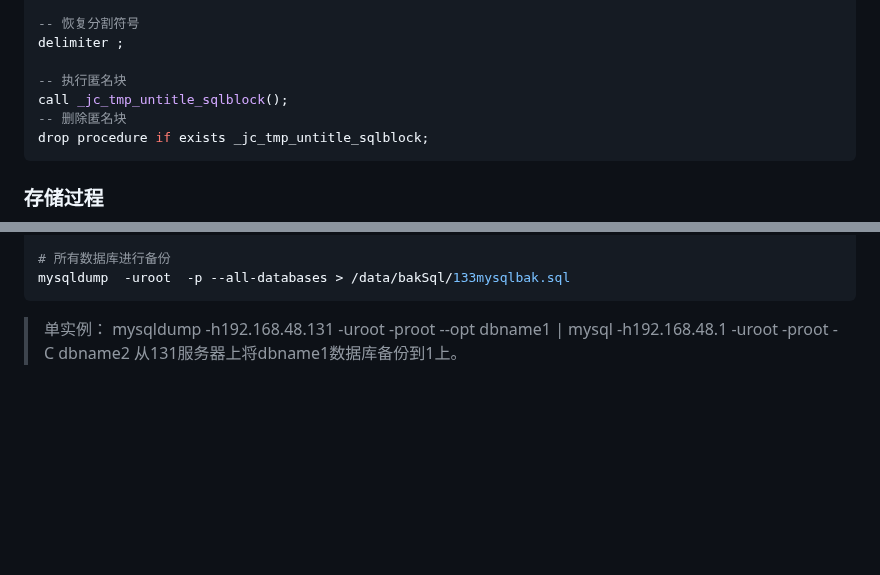
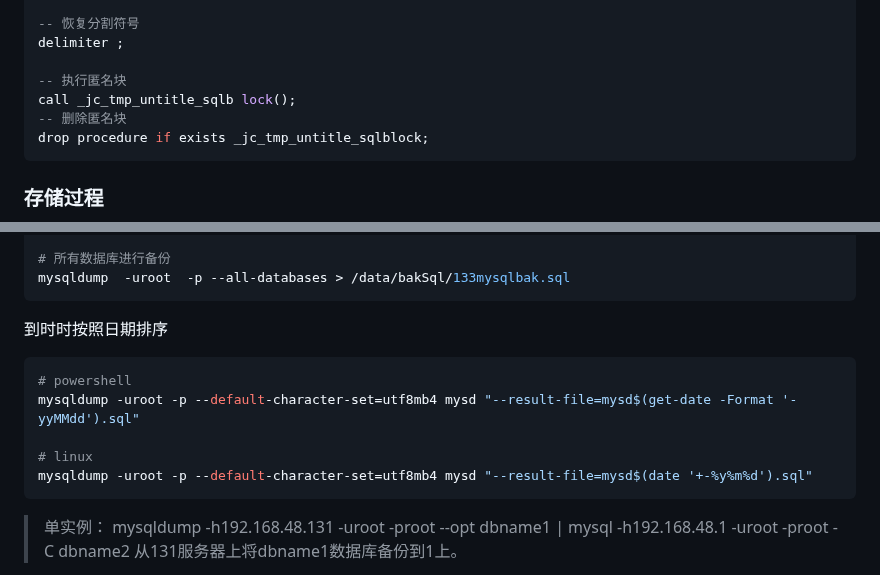
Before and after one commit to conero/lang, a Markdown page: src/database/MySQL.md, 2 parts joined by grey strips. GitHub-like rendering; blank space fills up the shorter version.

````diff
--- a/src/database/MySQL.md
+++ b/src/database/MySQL.md
@@ -1379,7 +1379,7 @@ end;
 delimiter ;
 
 -- 执行匿名块
-call _jc_tmp_untitle_sqlblock();
+call _jc_tmp_untitle_sqlb lock();
 -- 删除匿名块
 drop procedure if exists _jc_tmp_untitle_sqlblock;
 ```
@@ -1718,6 +1718,18 @@ mysqldump -h "207.12.24.56" -uroot -p --default-character-set=utf8mb4 dataset ta
 
 # 所有数据库进行备份
 mysqldump  -uroot  -p --all-databases > /data/bakSql/133mysqlbak.sql
+```
+
+
+
+到时时按照日期排序
+
+```shell
+# powershell
+mysqldump -uroot -p --default-character-set=utf8mb4 mysd "--result-file=mysd$(get-date -Format '-yyMMdd').sql"
+
+# linux
+mysqldump -uroot -p --default-character-set=utf8mb4 mysd "--result-file=mysd$(date '+-%y%m%d').sql"
 ```
 
 
````
Also changed, not shown: src/Zig.md (+43 -0 lines).
